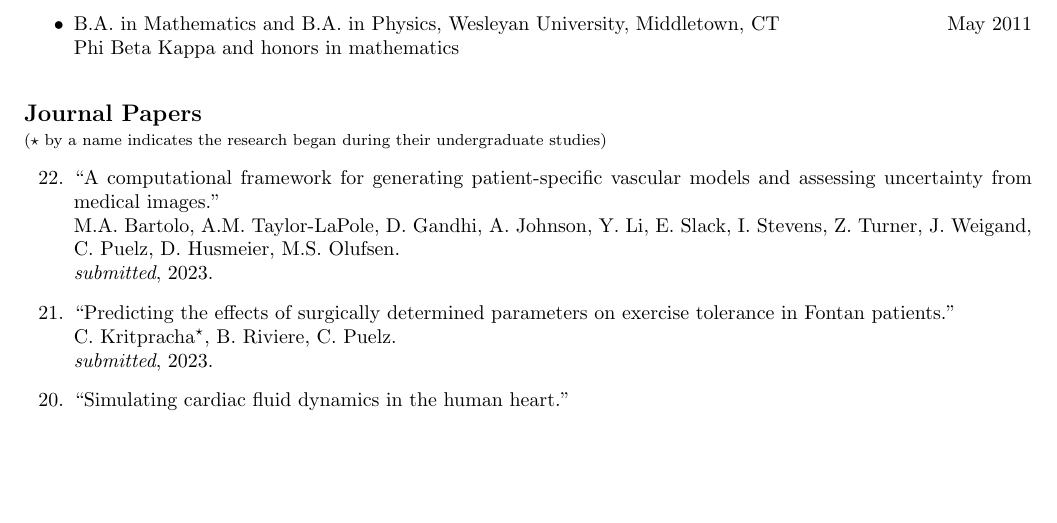
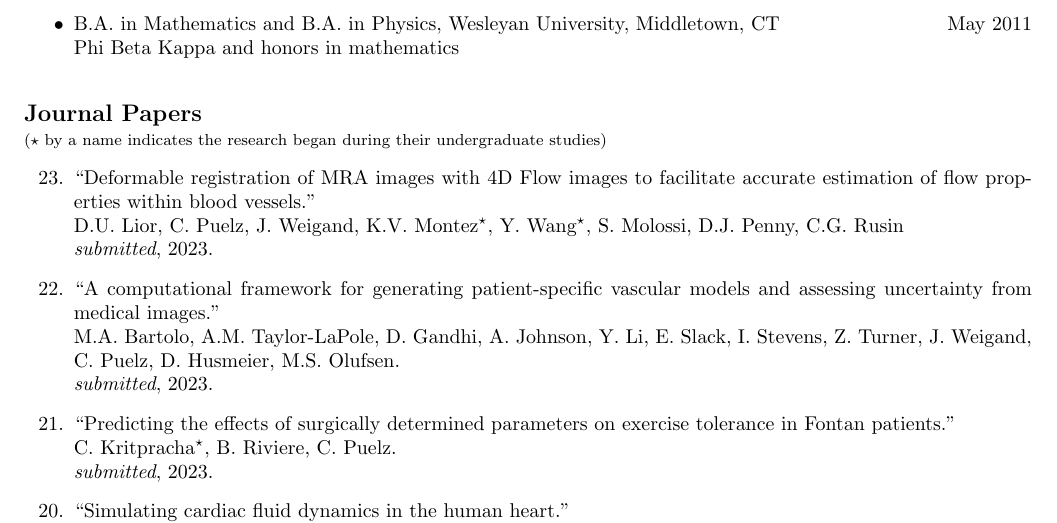
Before and after one commit to cpuelz/cpuelz.github.io, a LaTeX document (cpuelzcv2.tex): part of page 2 of 10, cut so that both start at the same text, the shorter picture padded with empty space. Compiled offline with pdfLaTeX.

Commit message:
add paper

```diff
--- a/cpuelzcv2.tex
+++ b/cpuelzcv2.tex
@@ -186,6 +186,10 @@ Phi Beta Kappa and honors in mathematics
 {\bf \large Journal Papers}\\
 {\footnotesize($\star$ by a name indicates the research began during their undergraduate studies)}
 \begin{etaremune}
+    \item ``Deformable registration of MRA images with 4D Flow images to facilitate accurate estimation of flow properties within blood vessels.'' \\
+ D.U. Lior, C. Puelz, J. Weigand, K.V. Montez$^\star$, Y.
+  Wang$^\star$, S. Molossi, D.J. Penny, C.G. Rusin \\
+  {\em submitted}, 2023.
   \item ``A computational framework for generating patient-specific vascular models and assessing uncertainty from medical images.'' \\
   M.A. Bartolo, A.M. Taylor-LaPole, D. Gandhi, A. Johnson, Y. Li, E. Slack, I. Stevens, Z. Turner, J. Weigand, C. Puelz, D. Husmeier, M.S. Olufsen. \\
   {\em submitted}, 2023.
```
Also changed, not shown: index.md (+3 -0 lines), cpuelzcv2.pdf.
